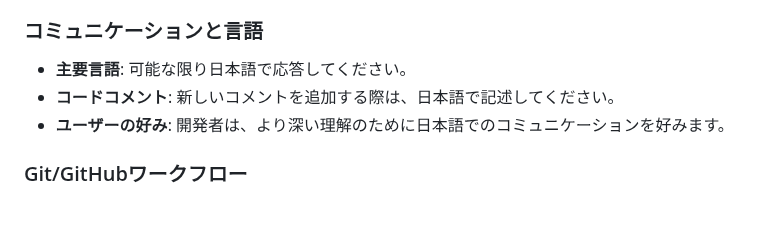
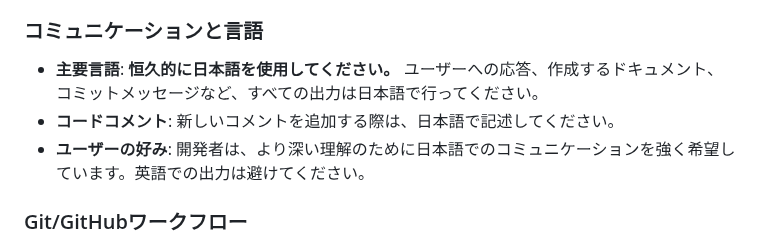
Before and after one commit to kwsksj/yoyaku-kiroku, a Markdown page: AI_INSTRUCTIONS.md, the part around the change. Drawn GitHub-style; blank space fills up the shorter version.

Commit message:
docs: update AI instructions

```diff
--- a/AI_INSTRUCTIONS.md
+++ b/AI_INSTRUCTIONS.md
@@ -159,9 +159,9 @@ AIによる開発・テスト時は、Chrome DevTools MCP（Model Context Protoc
 
 ### コミュニケーションと言語
 
-- **主要言語**: 可能な限り日本語で応答してください。
+- **主要言語**: **恒久的に日本語を使用してください。** ユーザーへの応答、作成するドキュメント、コミットメッセージなど、すべての出力は日本語で行ってください。
 - **コードコメント**: 新しいコメントを追加する際は、日本語で記述してください。
-- **ユーザーの好み**: 開発者は、より深い理解のために日本語でのコミュニケーションを好みます。
+- **ユーザーの好み**: 開発者は、より深い理解のために日本語でのコミュニケーションを強く希望しています。英語での出力は避けてください。
 
 ### Git/GitHubワークフロー
 
```
